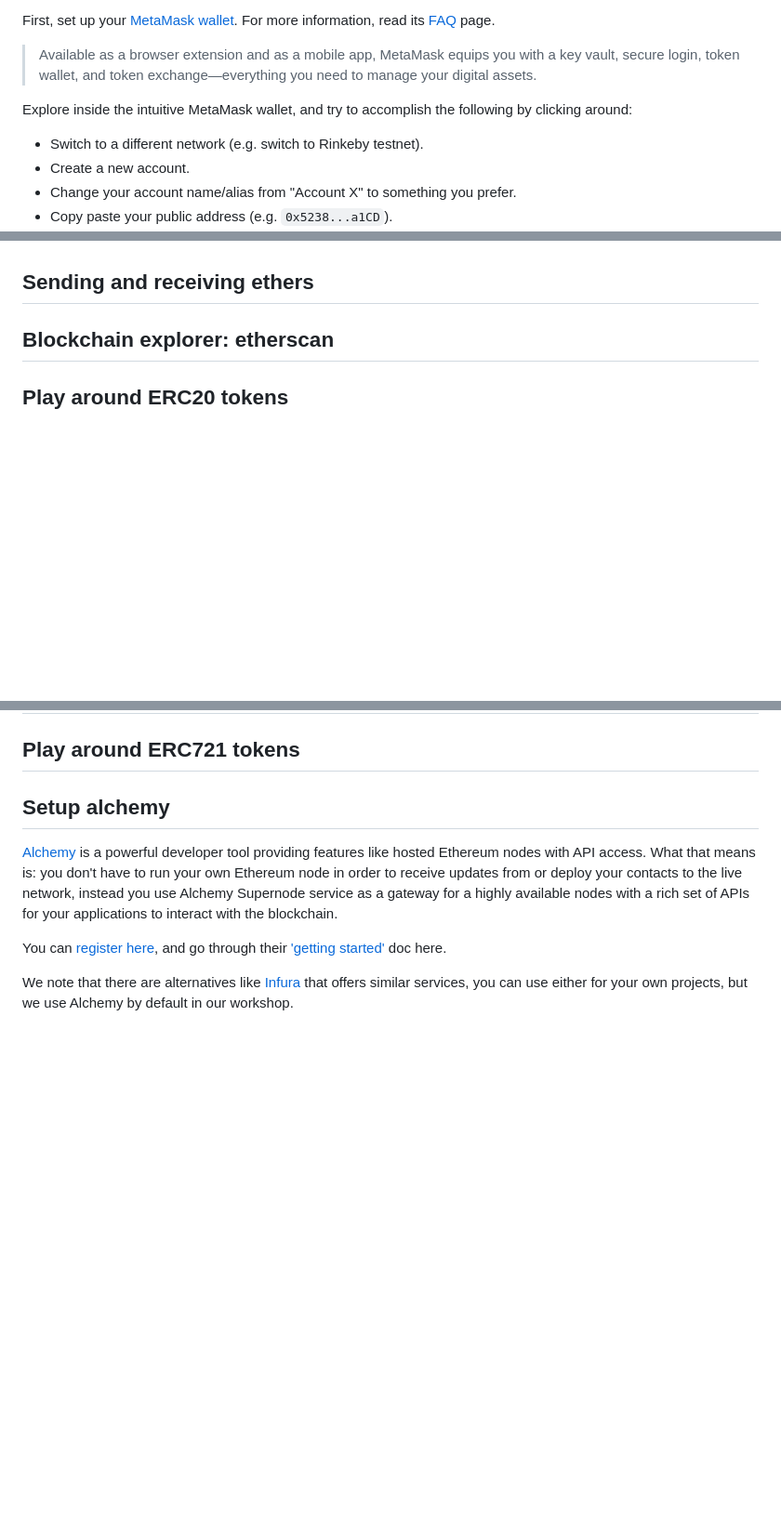
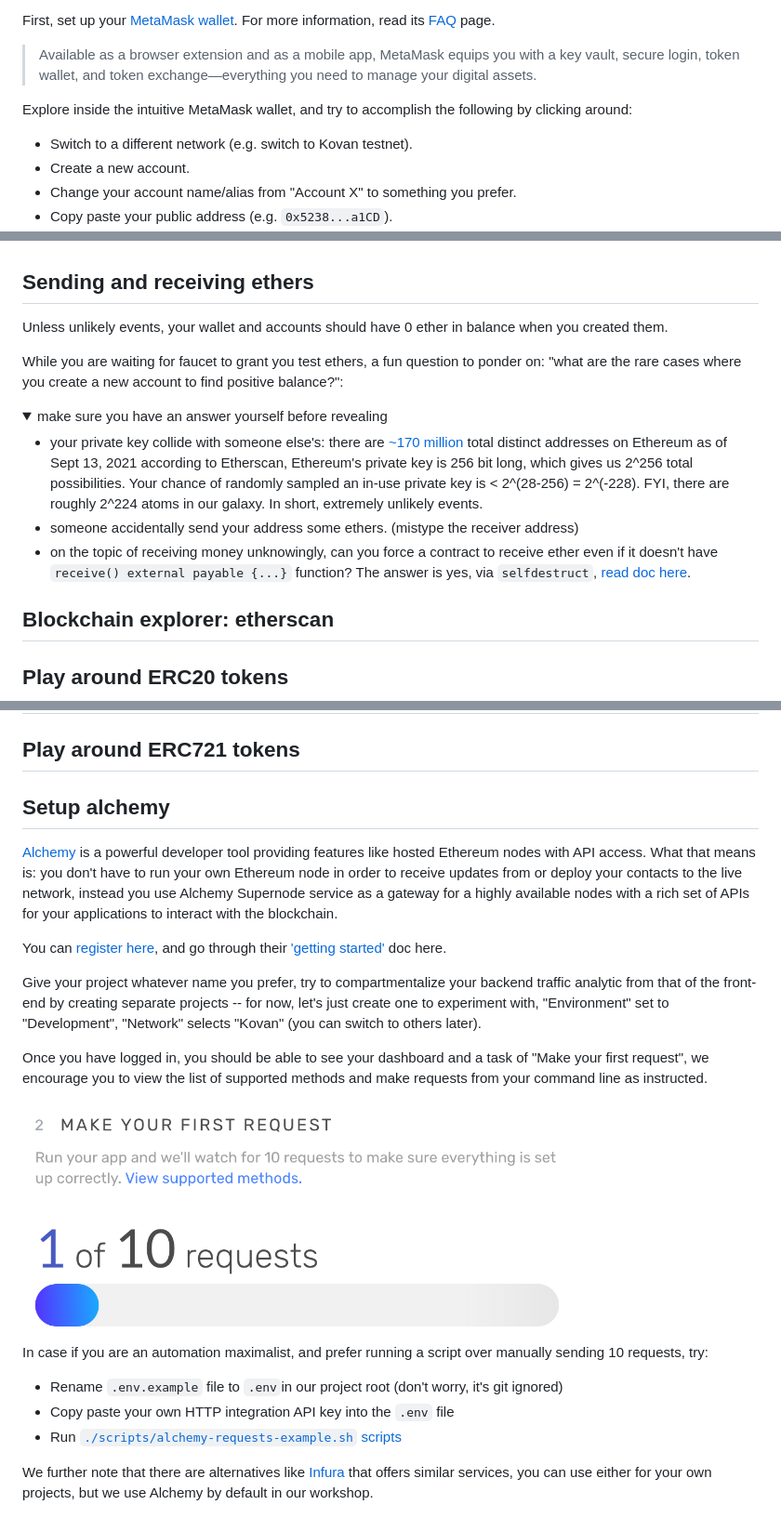
Before and after one commit to BlockchainCourseNTU/hello-dapp, a Markdown page: warmup.md, 3 parts joined by grey strips. Shown: that part at 93% size. Drawn GitHub-style; pictures changed too: assets/warmup/alchemy-request.png (added); folded sections open; blank space fills up the shorter version.

Commit message:
automate alchemy setup test request

```diff
--- a/warmup.md
+++ b/warmup.md
@@ -8,7 +8,7 @@ First, set up your [MetaMask wallet](https://metamask.io/index.html). For more i
 
 Explore inside the intuitive MetaMask wallet, and try to accomplish the following by clicking around:
 
-- Switch to a different network (e.g. switch to Rinkeby testnet).
+- Switch to a different network (e.g. switch to Kovan testnet).
 - Create a new account.
 - Change your account name/alias from "Account X" to something you prefer.
 - Copy paste your public address (e.g. `0x5238...a1CD`).
@@ -25,3 +25,17 @@ Now you are ready to try out the following:
 
 ## Sending and receiving ethers
 
+Unless unlikely events, your wallet and accounts should have 0 ether in balance when you created them.
+
+While you are waiting for faucet to grant you test ethers, a fun question to ponder on: "what are the rare cases where you create a new account to find positive balance?":
+
+<details>
+ <summary>make sure you have an answer yourself before revealing</summary>
+
+- your private key collide with someone else's: there are [~170 million](https://etherscan.io/chart/address) total distinct addresses on Ethereum
+  as of Sept 13, 2021 according to Etherscan, Ethereum's private key is 256 bit long, which gives us 2^256 total possibilities. Your chance of randomly sampled an in-use
+  private key is < 2^(28-256) = 2^(-228). FYI, there are roughly 2^224 atoms in our galaxy. In short, extremely unlikely events.
+- someone accidentally send your address some ethers. (mistype the receiver address)
+- on the topic of receiving money unknowingly, can you force a contract to receive ether even if it doesn't have `receive() external payable {...}` function?
+  The answer is yes, via `selfdestruct`, [read doc here](https://docs.soliditylang.org/en/latest/contracts.html?highlight=selfdestruct#receive-ether-function).
+
@@ -39,4 +55,18 @@ available nodes with a rich set of APIs for your applications to interact with t
 
 You can [register here](https://auth.alchemyapi.io/signup), and go through their ['getting started'](https://docs.alchemy.com/alchemy/introduction/getting-started) doc here.
 
-We note that there are alternatives like [Infura](https://infura.io/) that offers similar services, you can use either for your own projects, but we use Alchemy by default in our workshop.
+Give your project whatever name you prefer, try to compartmentalize your backend traffic analytic from that of the front-end by creating separate projects --
+for now, let's just create one to experiment with, "Environment" set to "Development", "Network" selects "Kovan" (you can switch to others later).
+
+Once you have logged in, you should be able to see your dashboard and a task of "Make your first request", we encourage you to view the list of supported methods and
+make requests from your command line as instructed.
+
+<img src="./assets/warmup/alchemy-request.png" alt="alchemy requests" width="600" align="0 auto" />
+
+In case if you are an automation maximalist, and prefer running a script over manually sending 10 requests, try:
+
+- Rename `.env.example` file to `.env`in our project root (don't worry, it's git ignored)
+- Copy paste your own HTTP integration API key into the `.env` file
+- Run [`./scripts/alchemy-requests-example.sh` scripts](./scripts/alchemy-requests-example.sh)
+
+We further note that there are alternatives like [Infura](https://infura.io/) that offers similar services, you can use either for your own projects, but we use Alchemy by default in our workshop.
```
Also changed, not shown: other parts of warmup.md (+2 -0 lines), 2 other files.
